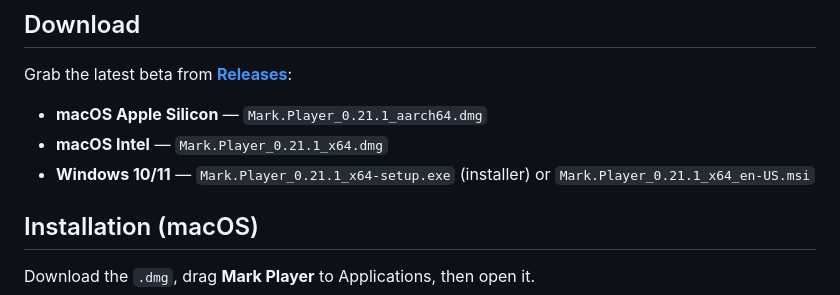
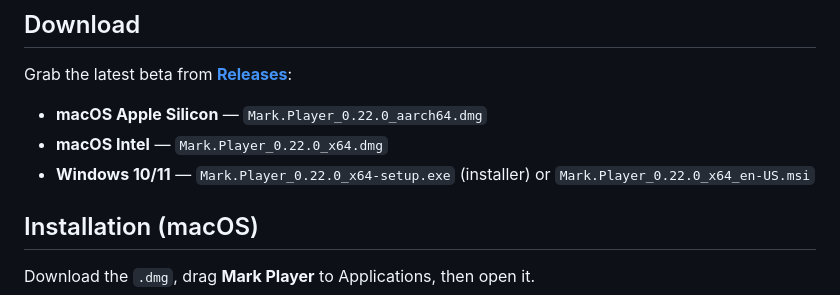
Before and after one commit to danilagoleen/mark-player, a Markdown page: README.md, the part around one of its changes. Rendered like a GitHub page.

Commit message:
README Download links to 0.22.0

```diff
--- a/README.md
+++ b/README.md
@@ -56,9 +56,9 @@ Marilyn marked the frames she didn't like. Now any producer marks right in the p
 Grab the latest beta from
 **[Releases](https://github.com/danilagoleen/mark-player/releases)**:
 
-- **macOS Apple Silicon** — `Mark.Player_0.21.1_aarch64.dmg`
-- **macOS Intel** — `Mark.Player_0.21.1_x64.dmg`
-- **Windows 10/11** — `Mark.Player_0.21.1_x64-setup.exe` (installer) or `Mark.Player_0.21.1_x64_en-US.msi`
+- **macOS Apple Silicon** — `Mark.Player_0.22.0_aarch64.dmg`
+- **macOS Intel** — `Mark.Player_0.22.0_x64.dmg`
+- **Windows 10/11** — `Mark.Player_0.22.0_x64-setup.exe` (installer) or `Mark.Player_0.22.0_x64_en-US.msi`
 
 ## Installation (macOS)
 
```
Also changed, not shown: other parts of README.md (+3 -3 lines).
